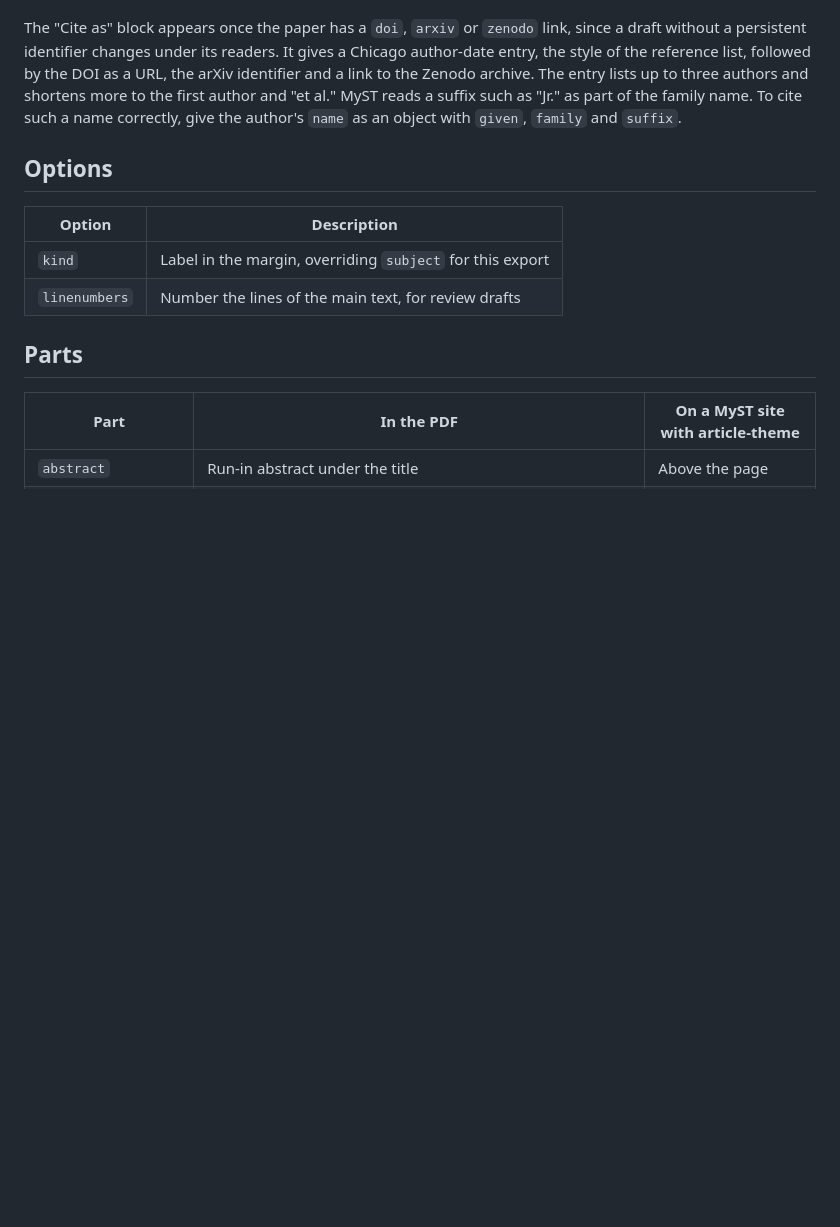
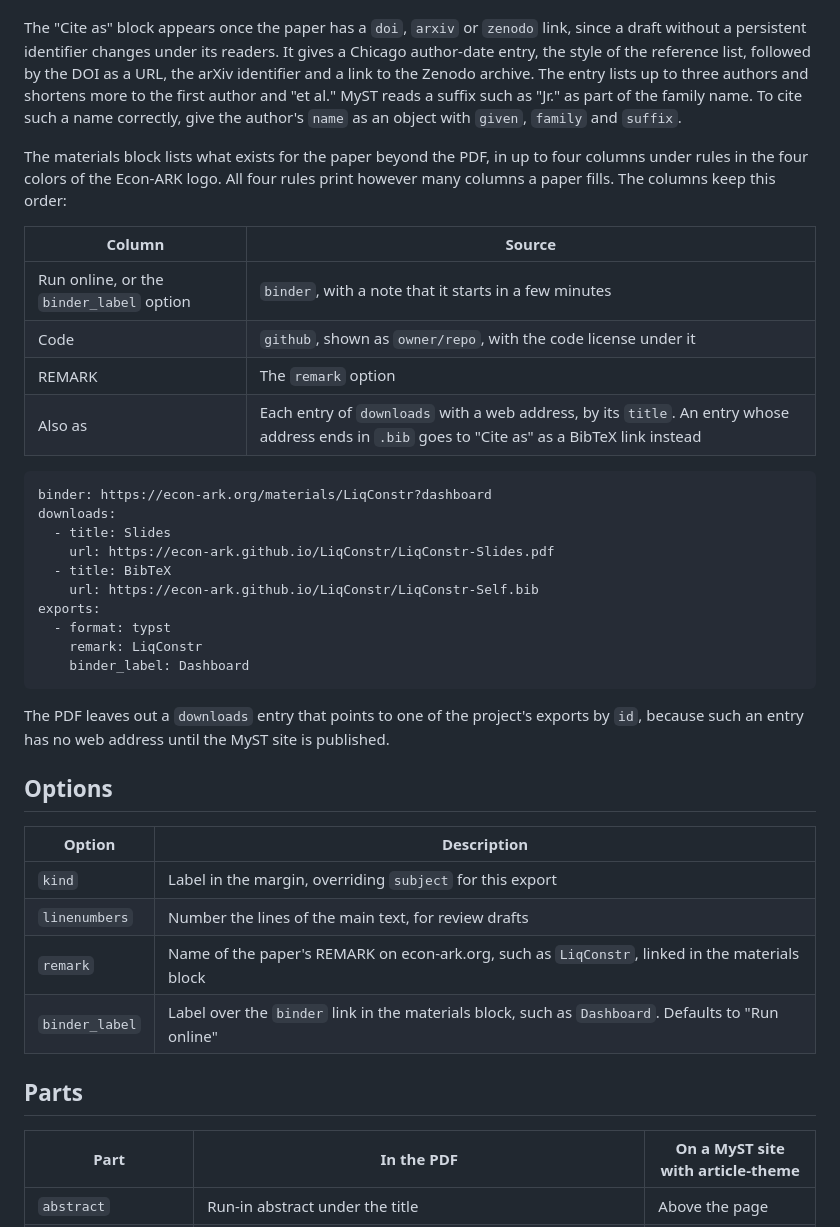
Before and after one commit to econ-ark/econ-ark-myst, a Markdown page: README.md, the part around the change printed below. Drawn GitHub-style; blank space fills up the shorter version.

````diff
--- a/README.md
+++ b/README.md
@@ -56,12 +56,38 @@ These are all the fields the template reads. It ignores the fields that serve a
 
 The "Cite as" block appears once the paper has a `doi`, `arxiv` or `zenodo` link, since a draft without a persistent identifier changes under its readers. It gives a Chicago author-date entry, the style of the reference list, followed by the DOI as a URL, the arXiv identifier and a link to the Zenodo archive. The entry lists up to three authors and shortens more to the first author and "et al." MyST reads a suffix such as "Jr." as part of the family name. To cite such a name correctly, give the author's `name` as an object with `given`, `family` and `suffix`.
 
+The materials block lists what exists for the paper beyond the PDF, in up to four columns under rules in the four colors of the Econ-ARK logo. All four rules print however many columns a paper fills. The columns keep this order:
+
+| Column | Source |
+|--------|--------|
+| Run online, or the `binder_label` option | `binder`, with a note that it starts in a few minutes |
+| Code | `github`, shown as `owner/repo`, with the code license under it |
+| REMARK | The `remark` option |
+| Also as | Each entry of `downloads` with a web address, by its `title`. An entry whose address ends in `.bib` goes to "Cite as" as a BibTeX link instead |
+
+```yaml
+binder: https://econ-ark.org/materials/LiqConstr?dashboard
+downloads:
+  - title: Slides
+    url: https://econ-ark.github.io/LiqConstr/LiqConstr-Slides.pdf
+  - title: BibTeX
+    url: https://econ-ark.github.io/LiqConstr/LiqConstr-Self.bib
+exports:
+  - format: typst
+    remark: LiqConstr
+    binder_label: Dashboard
+```
+
+The PDF leaves out a `downloads` entry that points to one of the project's exports by `id`, because such an entry has no web address until the MyST site is published.
+
 ## Options
 
 | Option | Description |
 |--------|-------------|
 | `kind` | Label in the margin, overriding `subject` for this export |
 | `linenumbers` | Number the lines of the main text, for review drafts |
+| `remark` | Name of the paper's REMARK on econ-ark.org, such as `LiqConstr`, linked in the materials block |
+| `binder_label` | Label over the `binder` link in the materials block, such as `Dashboard`. Defaults to "Run online" |
 
 ## Parts
 
````
Also changed, not shown: other parts of README.md (+2 -2 lines), examples/paper.md (+6 -0 lines), thumbnail.png, 3 other files.
